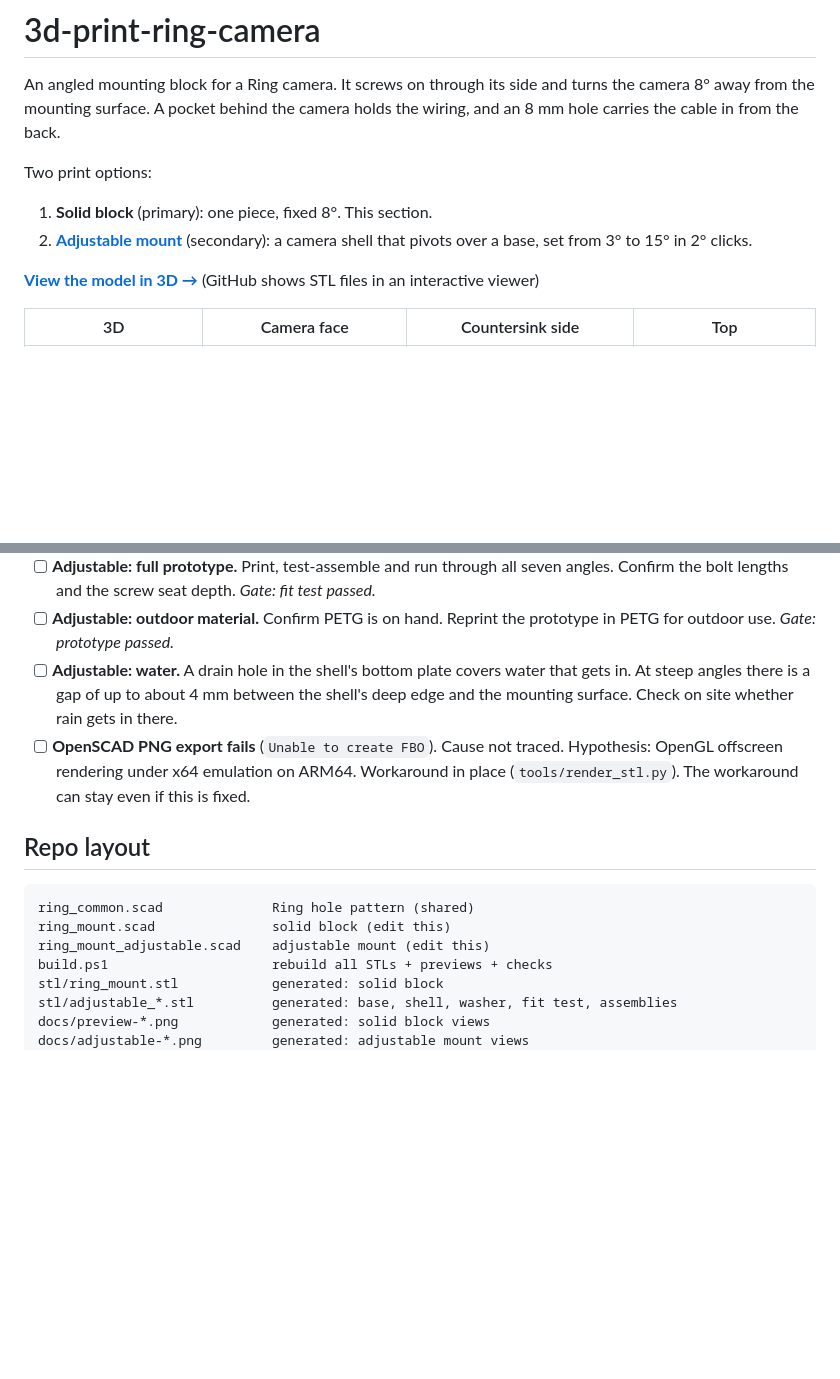
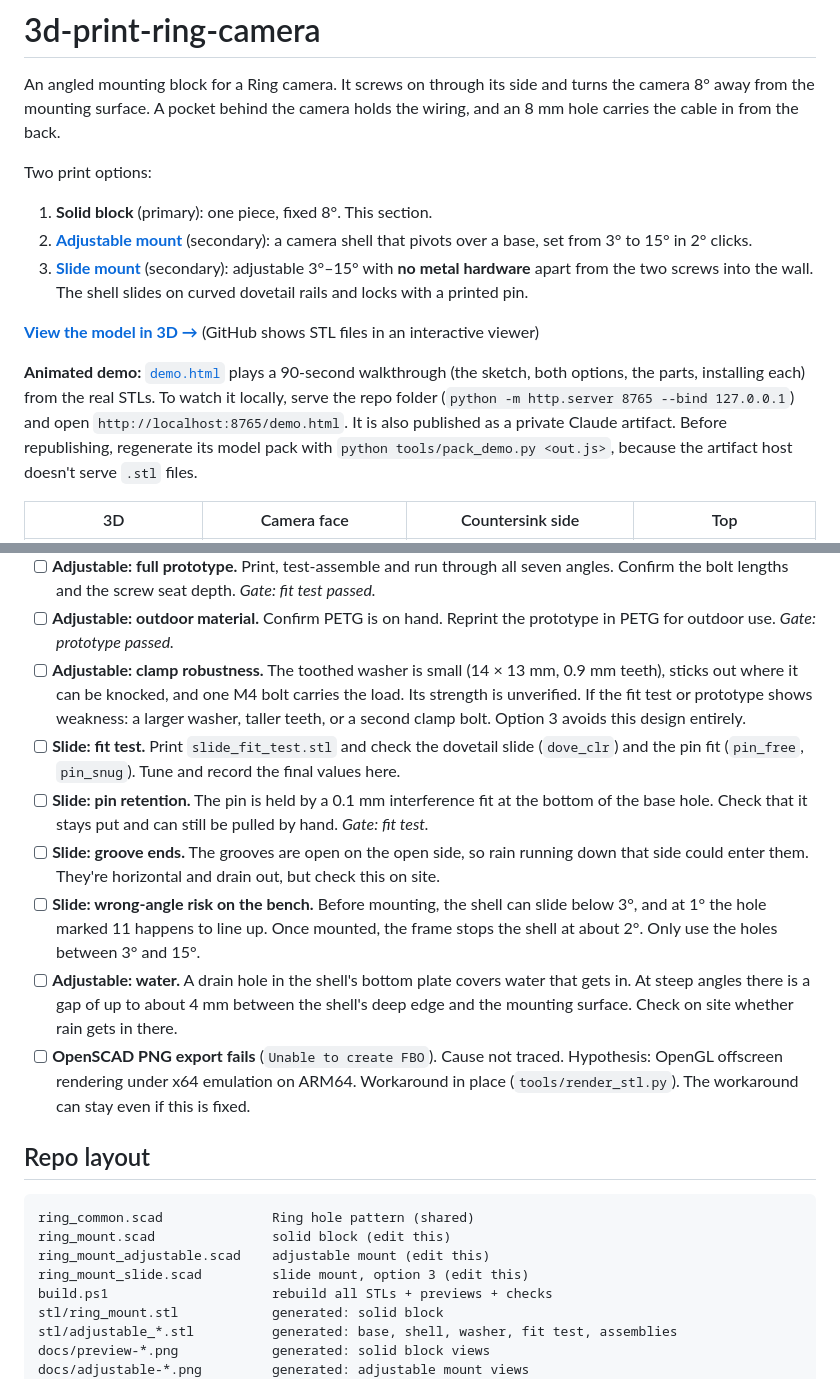
Before and after one commit to ardyrobot/3d-print-ring-camera, a Markdown page: README.md, 2 parts joined by grey strips. Drawn GitHub-style; blank space fills up the shorter version.

```diff
--- a/README.md
+++ b/README.md
@@ -9,8 +9,19 @@ Two print options:
 1. **Solid block** (primary): one piece, fixed 8°. This section.
 2. **[Adjustable mount](#adjustable-mount-option-2)** (secondary): a camera
    shell that pivots over a base, set from 3° to 15° in 2° clicks.
+3. **[Slide mount](#slide-mount-option-3)** (secondary): adjustable 3°–15°
+   with **no metal hardware** apart from the two screws into the wall. The
+   shell slides on curved dovetail rails and locks with a printed pin.
 
 **[View the model in 3D →](stl/ring_mount.stl)** (GitHub shows STL files in an interactive viewer)
+
+**Animated demo:** [`demo.html`](demo.html) plays a 90-second walkthrough
+(the sketch, both options, the parts, installing each) from the real STLs.
+To watch it locally, serve the repo folder (`python -m http.server 8765
+--bind 127.0.0.1`) and open `http://localhost:8765/demo.html`. It is also
+published as a private Claude artifact. Before republishing, regenerate its
+model pack with `python tools/pack_demo.py <out.js>`, because the artifact
+host doesn't serve `.stl` files.
 
 | 3D | Camera face | Countersink side | Top |
 |---|---|---|---|
@@ -200,6 +263,24 @@ edit the `.scad` file and rebuild; don't edit the table.
       *Gate: fit test passed.*
 - [ ] **Adjustable: outdoor material.** Confirm PETG is on hand. Reprint the
       prototype in PETG for outdoor use. *Gate: prototype passed.*
+- [ ] **Adjustable: clamp robustness.** The toothed washer is small
+      (14 × 13 mm, 0.9 mm teeth), sticks out where it can be knocked, and
+      one M4 bolt carries the load. Its strength is unverified. If the fit test
+      or prototype shows weakness: a larger washer, taller teeth, or a second
+      clamp bolt. Option 3 avoids this design entirely.
+- [ ] **Slide: fit test.** Print `slide_fit_test.stl` and check the dovetail
+      slide (`dove_clr`) and the pin fit (`pin_free`, `pin_snug`). Tune and
+      record the final values here.
+- [ ] **Slide: pin retention.** The pin is held by a 0.1 mm interference fit
+      at the bottom of the base hole. Check that it stays put and can still be
+      pulled by hand. *Gate: fit test.*
+- [ ] **Slide: groove ends.** The grooves are open on the open side, so rain
+      running down that side could enter them. They're horizontal and
+      drain out, but check this on site.
+- [ ] **Slide: wrong-angle risk on the bench.** Before mounting, the shell can
+      slide below 3°, and at 1° the hole marked 11 happens to line up. Once
+      mounted, the frame stops the shell at about 2°. Only use the holes
+      between 3° and 15°.
 - [ ] **Adjustable: water.** A drain hole in the shell's bottom plate covers
       water that gets in. At steep angles there is a gap of up to about 4 mm
       between the shell's deep edge and the mounting surface. Check on site
@@ -215,6 +296,7 @@ edit the `.scad` file and rebuild; don't edit the table.
 ring_common.scad              Ring hole pattern (shared)
 ring_mount.scad               solid block (edit this)
 ring_mount_adjustable.scad    adjustable mount (edit this)
+ring_mount_slide.scad         slide mount, option 3 (edit this)
 build.ps1                     rebuild all STLs + previews + checks
 stl/ring_mount.stl            generated: solid block
 stl/adjustable_*.stl          generated: base, shell, washer, fit test, assemblies
```
Also changed, not shown: other parts of README.md (+52 -0 lines), docs/preview-bottom.png (added), docs/preview-under.png (added), 7 other files.
